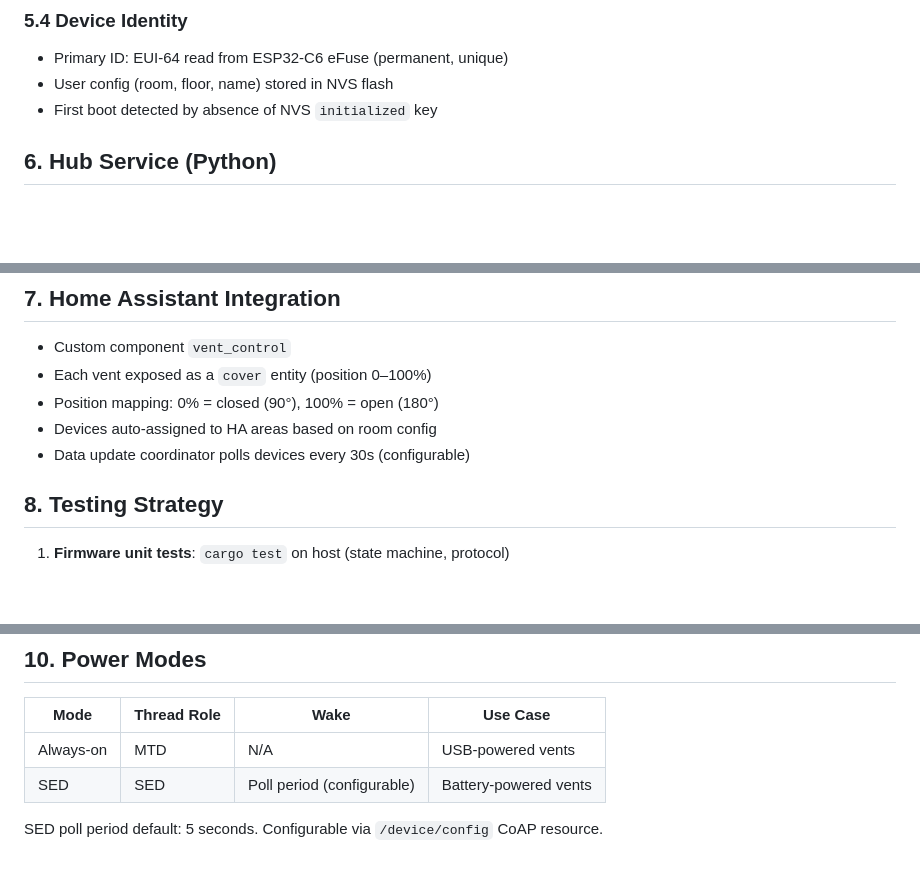
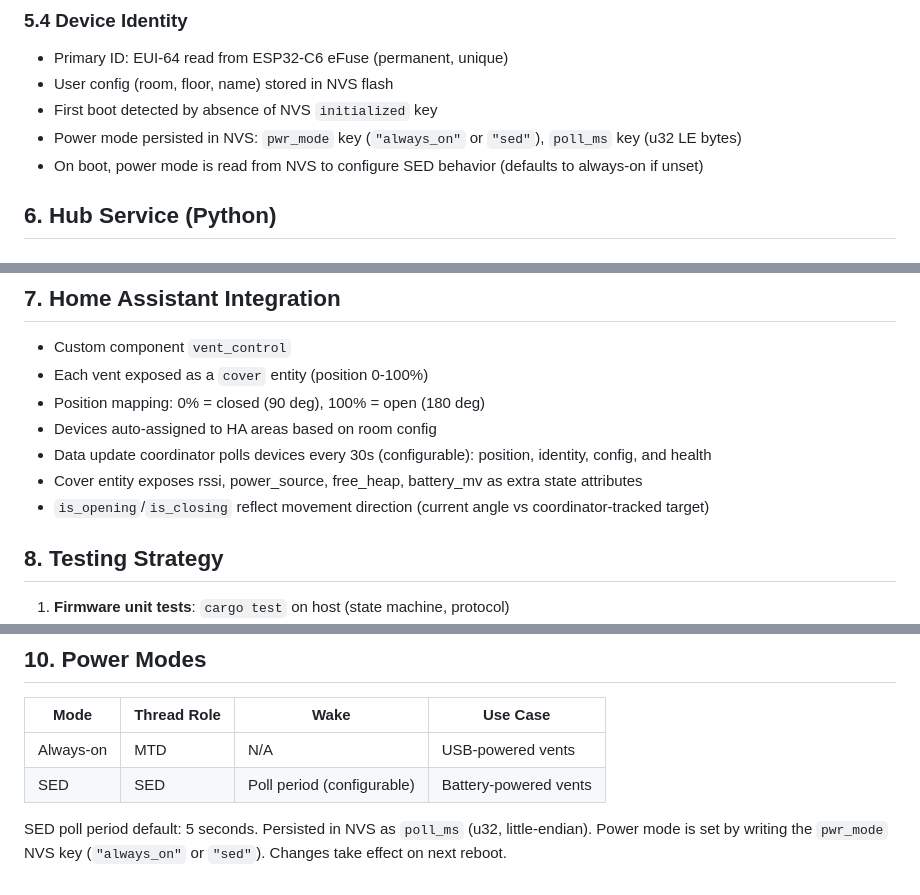
Before and after one commit to EtaCassiopeia/smart-vent, a Markdown page: docs/rfc.md, 3 parts joined by grey strips. Drawn GitHub-style; blank space fills up the shorter version.

```diff
--- a/docs/rfc.md
+++ b/docs/rfc.md
@@ -78,6 +78,8 @@ The system provides per-vent, per-room, and per-floor control of vent positions
 - Primary ID: EUI-64 read from ESP32-C6 eFuse (permanent, unique)
 - User config (room, floor, name) stored in NVS flash
 - First boot detected by absence of NVS `initialized` key
+- Power mode persisted in NVS: `pwr_mode` key (`"always_on"` or `"sed"`), `poll_ms` key (u32 LE bytes)
+- On boot, power mode is read from NVS to configure SED behavior (defaults to always-on if unset)
 
 ## 6. Hub Service (Python)
 
@@ -111,10 +113,12 @@ Periodically queries OTBR REST API for Thread device list, correlates with known
 ## 7. Home Assistant Integration
 
 - Custom component `vent_control`
-- Each vent exposed as a `cover` entity (position 0–100%)
-- Position mapping: 0% = closed (90°), 100% = open (180°)
+- Each vent exposed as a `cover` entity (position 0-100%)
+- Position mapping: 0% = closed (90 deg), 100% = open (180 deg)
 - Devices auto-assigned to HA areas based on room config
-- Data update coordinator polls devices every 30s (configurable)
+- Data update coordinator polls devices every 30s (configurable): position, identity, config, and health
+- Cover entity exposes rssi, power_source, free_heap, battery_mv as extra state attributes
+- `is_opening`/`is_closing` reflect movement direction (current angle vs coordinator-tracked target)
 
 ## 8. Testing Strategy
 
@@ -140,4 +144,4 @@ Periodically queries OTBR REST API for Thread device list, correlates with known
 | Always-on | MTD | N/A | USB-powered vents |
 | SED | SED | Poll period (configurable) | Battery-powered vents |
 
-SED poll period default: 5 seconds. Configurable via `/device/config` CoAP resource.
+SED poll period default: 5 seconds. Persisted in NVS as `poll_ms` (u32, little-endian). Power mode is set by writing the `pwr_mode` NVS key (`"always_on"` or `"sed"`). Changes take effect on next reboot.
```
Also changed, not shown: docs/architecture.md (+9 -3 lines), docs/communication-protocol.md (+1 -1 lines).
